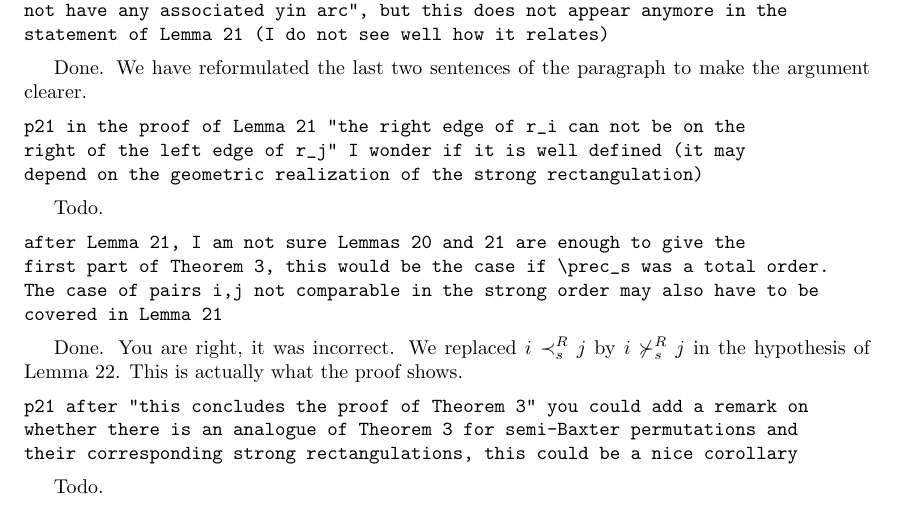
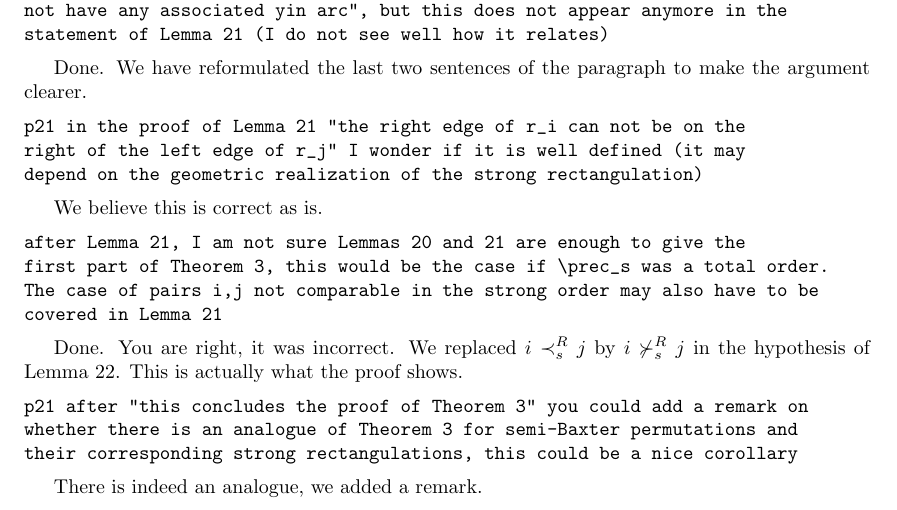
Before and after one commit to vpilaud/rectangulotopes, a LaTeX document (response/response.tex): part of page 3 of 5, cut so that both start at the same text. Compiled offline with pdfLaTeX.

Commit message:
last two comments of ref X

```diff
--- a/response/response.tex
+++ b/response/response.tex
@@ -205,7 +205,7 @@ right of the left edge of r_j" I wonder if it is well defined (it may
 depend on the geometric realization of the strong rectangulation)
 \end{verbatim}
 
-Todo.
+We believe this is correct as is.
 
 \begin{verbatim}
 after Lemma 21, I am not sure Lemmas 20 and 21 are enough to give the
@@ -222,7 +222,7 @@ whether there is an analogue of Theorem 3 for semi-Baxter permutations and
 their corresponding strong rectangulations, this could be a nice corollary
 \end{verbatim}
 
-Todo.
+There is indeed an analogue, we added a remark.
 
 \section{Report Y}
 
```
Also changed, not shown: draft/rectangulotopes.tex (+2 -0 lines).
